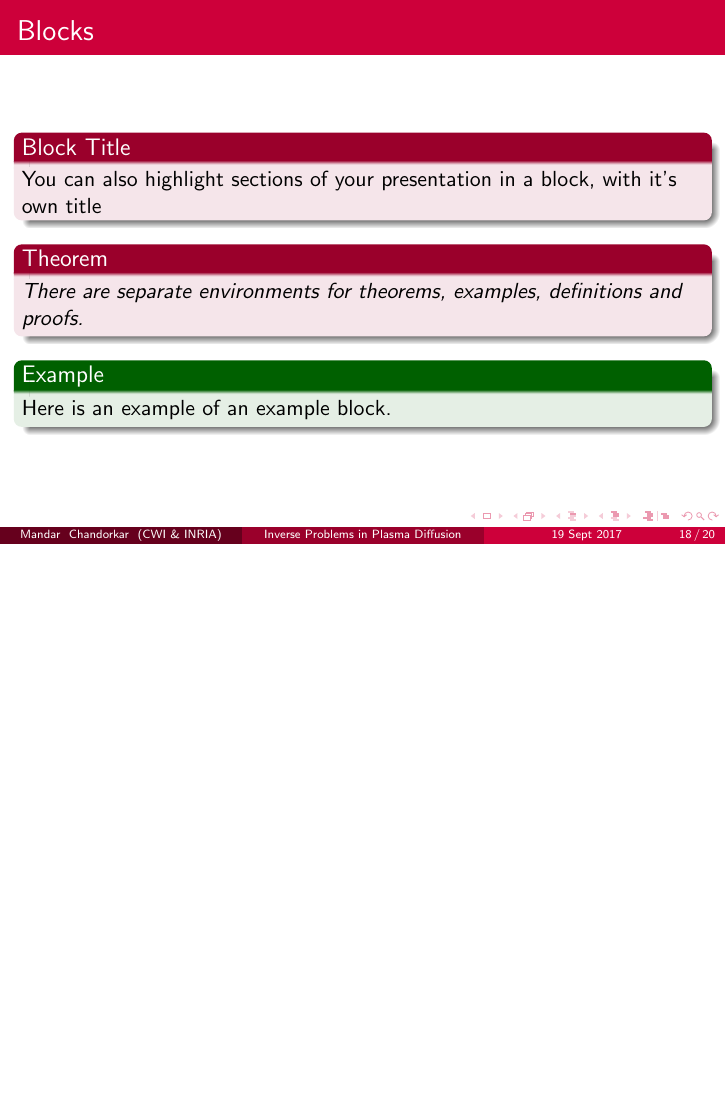
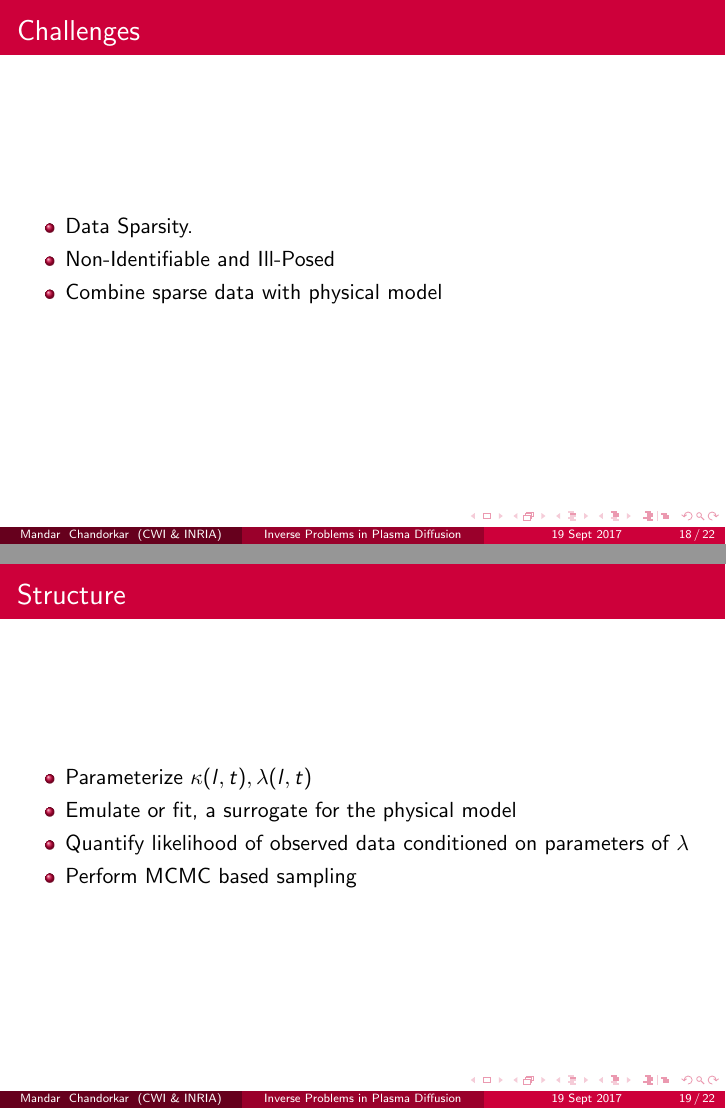
Before and after one commit to mandar2812/CWI-INRIA-symposium-talk-Sept-2017, LaTeX slides (main.tex): page 23 of 25 before the commit and pages 25 and 29 of 32 after it, the two joined at a grey line, the shorter picture padded with empty space. Compiled offline with pdfLaTeX.

Commit message:
Challenges and General Methodology

```diff
--- a/main.tex
+++ b/main.tex
@@ -251,8 +251,30 @@
   \end{block}
 \end{frame}
 
+\begin{frame}{Challenges}
+  \begin{itemize}
+  \item<1->{
+      Data Sparsity.
+    }
+  \item<2->{Non-Identifiable and Ill-Posed}
+  \item<3->{Combine sparse data with physical model}
+  \end{itemize}
+\end{frame}
+
 
 \section{Methodology}
+
+\begin{frame}{Structure}
+  \begin{itemize}
+  \item<1->{
+      Parameterize $\kappa(l, t), \lambda(l, t)$
+    }
+  \item<2->{Emulate or fit, a surrogate for the physical model}
+  \item<3->{Quantify likelihood of observed data conditioned on
+      parameters of $\lambda$}
+  \item<4->{Perform MCMC based sampling}
+  \end{itemize}
+\end{frame}
 
 
 
```
